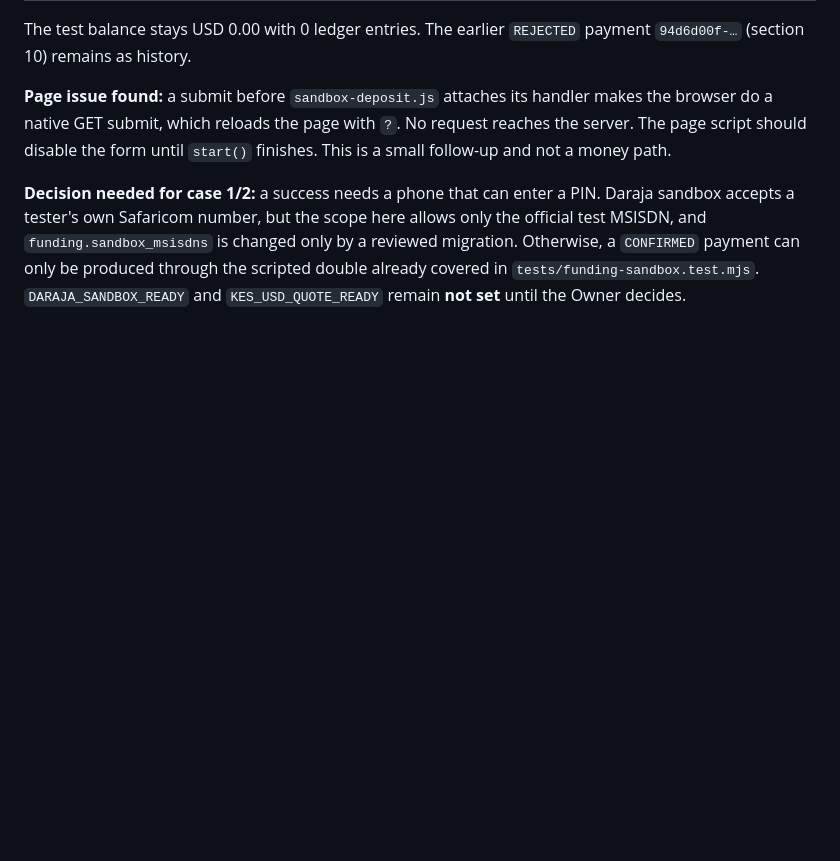
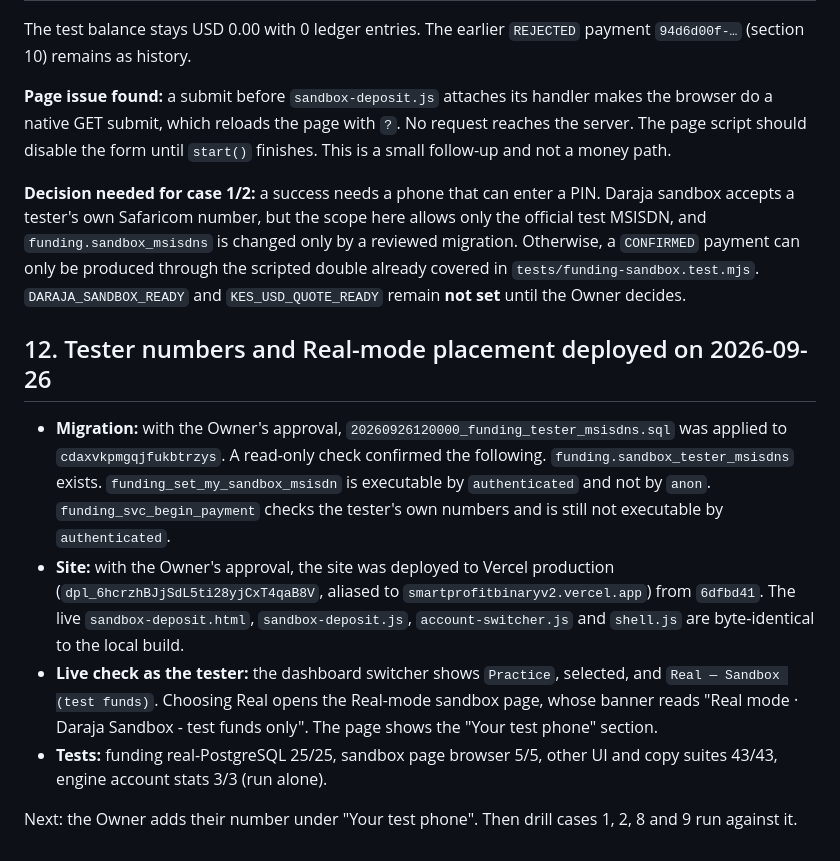
Before and after one commit to iankinyumu/vn, a Markdown page: docs/REAL_MODE_PHASE2_REPORT.md, the part around the change. Drawn GitHub-style; blank space fills up the shorter version.

Commit message:
docs: record tester-number migration and Real-mode sandbox deployment
Co-Authored-By: Claude Opus 5.5 <noreply@anthropic.com>

```diff
--- a/docs/REAL_MODE_PHASE2_REPORT.md
+++ b/docs/REAL_MODE_PHASE2_REPORT.md
@@ -181,3 +181,12 @@ The test balance stays USD 0.00 with 0 ledger entries. The earlier `REJECTED` pa
 **Page issue found:** a submit before `sandbox-deposit.js` attaches its handler makes the browser do a native GET submit, which reloads the page with `?`. No request reaches the server. The page script should disable the form until `start()` finishes. This is a small follow-up and not a money path.
 
 **Decision needed for case 1/2:** a success needs a phone that can enter a PIN. Daraja sandbox accepts a tester's own Safaricom number, but the scope here allows only the official test MSISDN, and `funding.sandbox_msisdns` is changed only by a reviewed migration. Otherwise, a `CONFIRMED` payment can only be produced through the scripted double already covered in `tests/funding-sandbox.test.mjs`. `DARAJA_SANDBOX_READY` and `KES_USD_QUOTE_READY` remain **not set** until the Owner decides.
+
+## 12. Tester numbers and Real-mode placement deployed on 2026-09-26
+
+- **Migration:** with the Owner's approval, `20260926120000_funding_tester_msisdns.sql` was applied to `cdaxvkpmgqjfukbtrzys`. A read-only check confirmed the following. `funding.sandbox_tester_msisdns` exists. `funding_set_my_sandbox_msisdn` is executable by `authenticated` and not by `anon`. `funding_svc_begin_payment` checks the tester's own numbers and is still not executable by `authenticated`.
+- **Site:** with the Owner's approval, the site was deployed to Vercel production (`dpl_6hcrzhBJjSdL5ti28yjCxT4qaB8V`, aliased to `smartprofitbinaryv2.vercel.app`) from `6dfbd41`. The live `sandbox-deposit.html`, `sandbox-deposit.js`, `account-switcher.js` and `shell.js` are byte-identical to the local build.
+- **Live check as the tester:** the dashboard switcher shows `Practice`, selected, and `Real — Sandbox (test funds)`. Choosing Real opens the Real-mode sandbox page, whose banner reads "Real mode · Daraja Sandbox - test funds only". The page shows the "Your test phone" section.
+- **Tests:** funding real-PostgreSQL 25/25, sandbox page browser 5/5, other UI and copy suites 43/43, engine account stats 3/3 (run alone).
+
+Next: the Owner adds their number under "Your test phone". Then drill cases 1, 2, 8 and 9 run against it.
```
